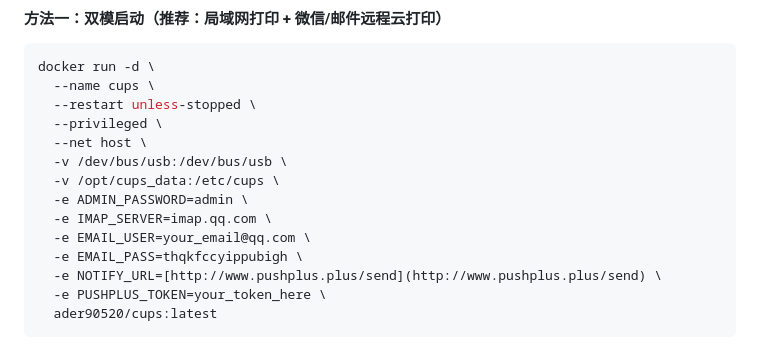
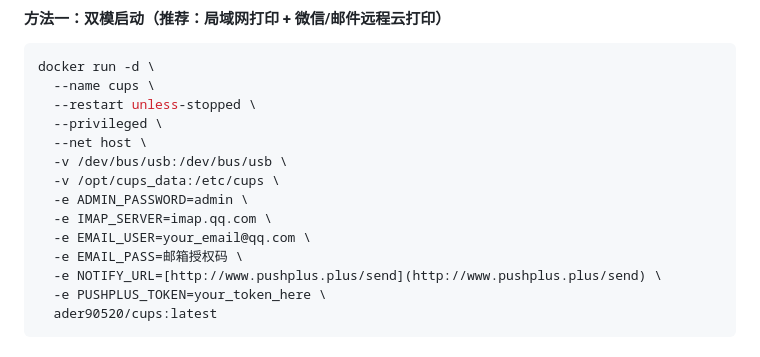
Before and after one commit to ader90520/docker-cups, a Markdown page: README.md, the part around the change. GitHub-like rendering.

Commit message:
更新 README.md

```diff
--- a/README.md
+++ b/README.md
@@ -27,7 +27,7 @@ docker run -d \
   -e ADMIN_PASSWORD=admin \
   -e IMAP_SERVER=imap.qq.com \
   -e EMAIL_USER=your_email@qq.com \
-  -e EMAIL_PASS=thqkfccyippubigh \
+  -e EMAIL_PASS=邮箱授权码 \
   -e NOTIFY_URL=[http://www.pushplus.plus/send](http://www.pushplus.plus/send) \
   -e PUSHPLUS_TOKEN=your_token_here \
   ader90520/cups:latest
```
